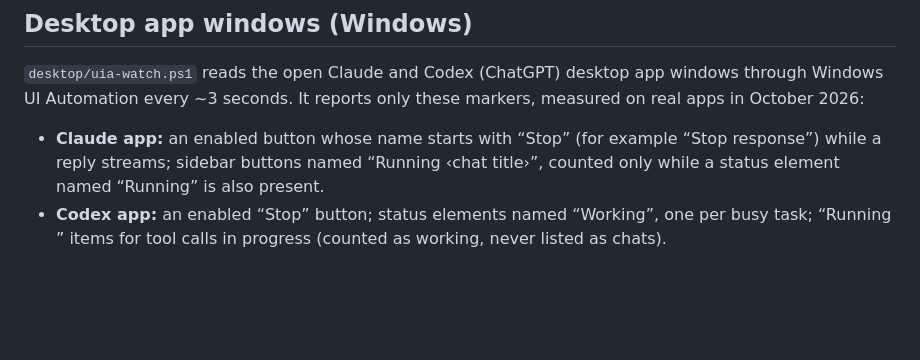
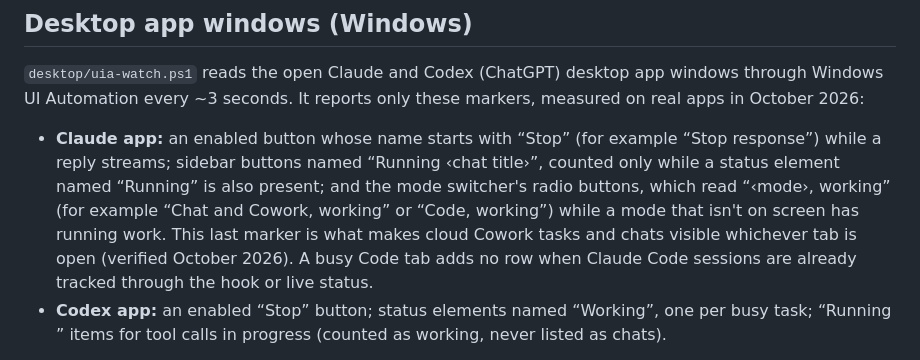
Before and after one commit to Nikita-Shulga/QuietAI, a Markdown page: docs/DETECTION.md, the part around the change. Drawn GitHub-style; blank space fills up the shorter version.

Commit message:
Document the Claude mode-switcher marker

```diff
--- a/docs/DETECTION.md
+++ b/docs/DETECTION.md
@@ -95,7 +95,7 @@ Claude Code keeps one small file per running session in `<Claude home>/sessions/
 
 `desktop/uia-watch.ps1` reads the open Claude and Codex (ChatGPT) desktop app windows through Windows UI Automation every ~3 seconds. It reports only these markers, measured on real apps in October 2026:
 
-- **Claude app:** an enabled button whose name starts with “Stop” (for example “Stop response”) while a reply streams; sidebar buttons named “Running ‹chat title›”, counted only while a status element named “Running” is also present.
+- **Claude app:** an enabled button whose name starts with “Stop” (for example “Stop response”) while a reply streams; sidebar buttons named “Running ‹chat title›”, counted only while a status element named “Running” is also present; and the mode switcher's radio buttons, which read “‹mode›, working” (for example “Chat and Cowork, working” or “Code, working”) while a mode that isn't on screen has running work. This last marker is what makes cloud Cowork tasks and chats visible whichever tab is open (verified October 2026). A busy Code tab adds no row when Claude Code sessions are already tracked through the hook or live status.
 - **Codex app:** an enabled “Stop” button; status elements named “Working”, one per busy task; “Running <command>” items for tool calls in progress (counted as working, never listed as chats).
 
 Any such marker counts as running work. That covers Chat, Cowork and Code, local or cloud, as long as it shows in the app window. Claude chats are listed by title; Codex shows “Codex app · N tasks working”. When the only problem with a provider is missing setup (no hook, no sessions folder), a visible window counts as connected through the window. If the watcher is enabled but has not reported for more than 12 seconds (monotonic clock), an Uncertain item keeps the plan waiting. Window changes restart the idle confirmation.
```
